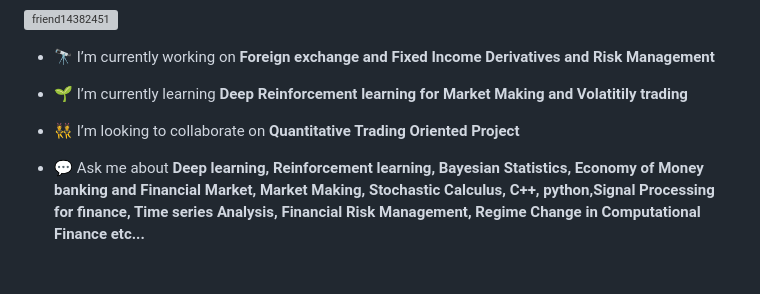
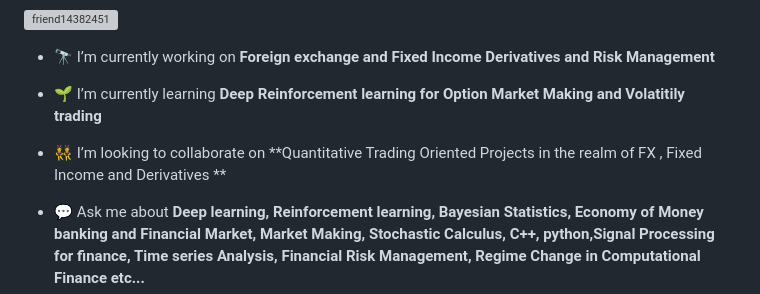
Before and after one commit to dialloalassane/dialloalassane.github.io, a Markdown page: README.md, the part around the change. Rendered like a GitHub page; blank space fills up the shorter version; grey boxes are pictures that could not be loaded.

```diff
--- a/README.md
+++ b/README.md
@@ -10,9 +10,9 @@
 
 - 🔭 I’m currently working on **Foreign exchange and Fixed Income Derivatives and Risk Management**
 
-- 🌱 I’m currently learning **Deep Reinforcement learning for Market Making and Volatitily trading**
+- 🌱 I’m currently learning **Deep Reinforcement learning for Option Market Making and Volatitily trading**
 
-- 👯 I’m looking to collaborate on **Quantitative Trading Oriented Project**
+- 👯 I’m looking to collaborate on **Quantitative Trading Oriented Projects in the realm of FX ,  Fixed Income and Derivatives **
 
 - 💬 Ask me about **Deep learning, Reinforcement learning, Bayesian Statistics, Economy of Money banking and Financial Market, Market Making, Stochastic Calculus, C++, python,Signal Processing for finance, Time series Analysis, Financial Risk Management, Regime Change in Computational Finance etc...**
 
```
